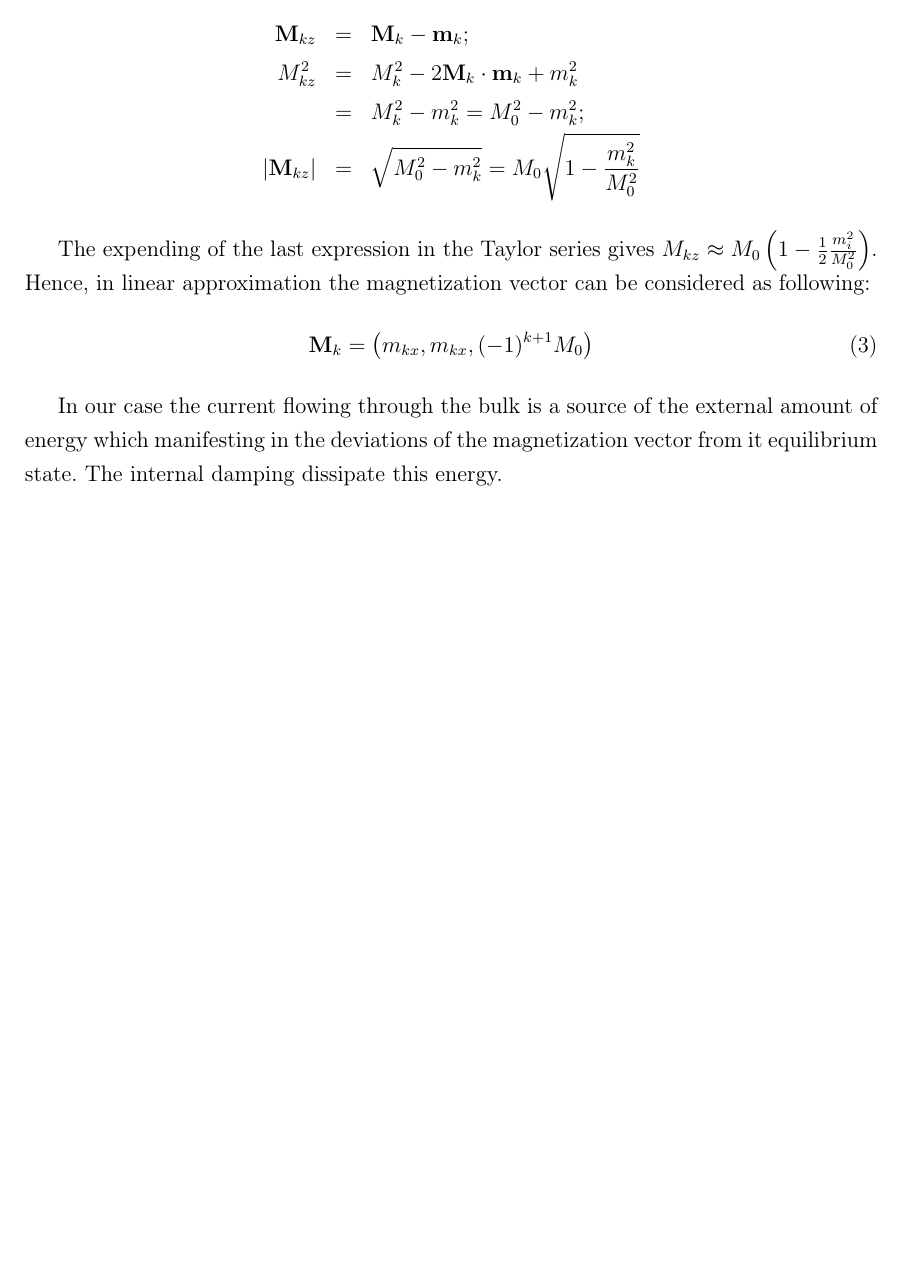
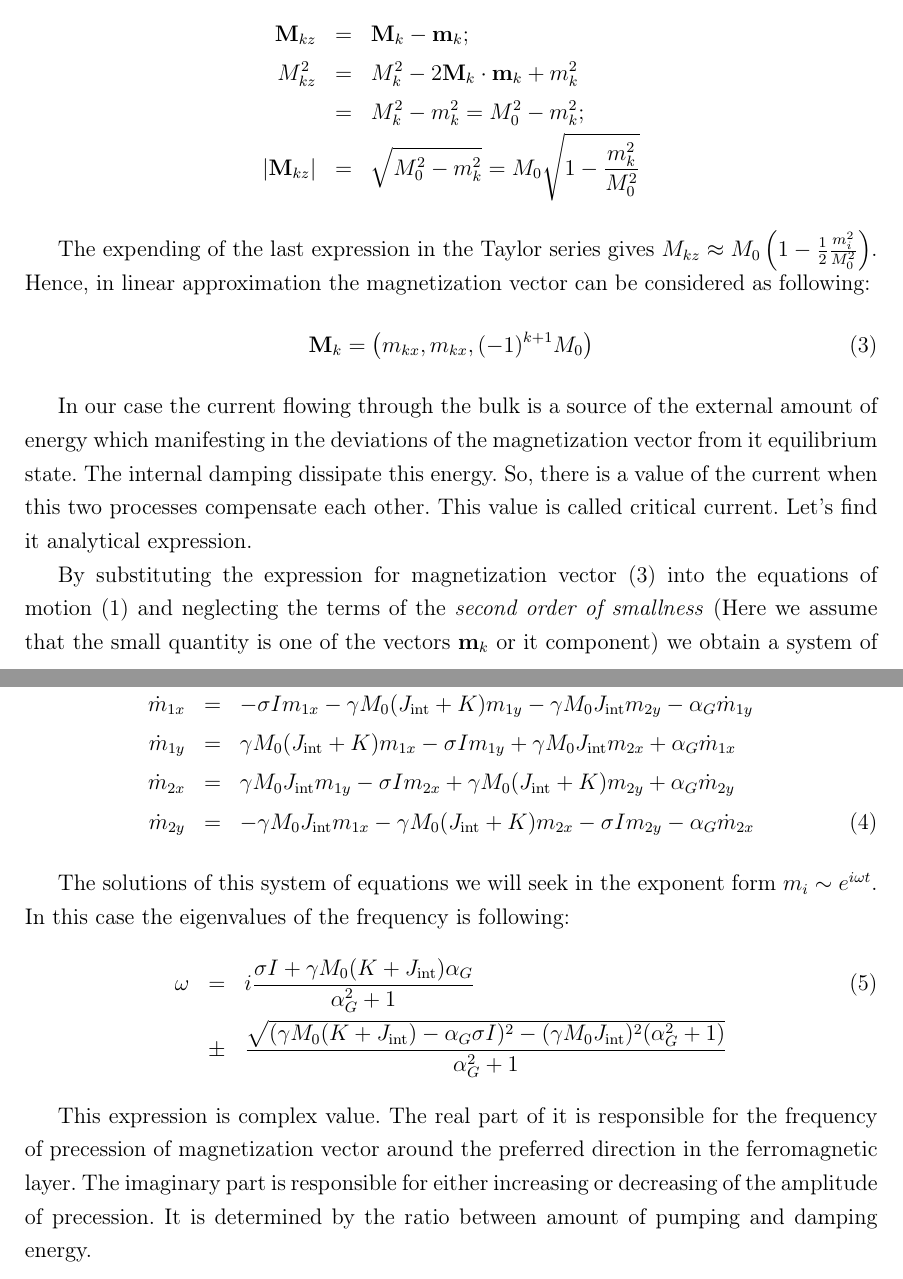
Before and after one commit to EugeneOnikienko/magn_article, a LaTeX document (main.tex, which reads sections/analytics.tex): part of page 4 of 4 before the commit and two parts of pages 4 and 5 of 5 after it, the two joined at a grey line, cut so that both start at the same text, the shorter picture padded with empty space. Compiled offline with pdfLaTeX.

Commit message:
+ add eigenvalues formula into the analytic section. This formula was checked several times. It is correct.

```diff
--- a/main.tex
+++ b/main.tex
@@ -21,7 +21,7 @@
 
 \graphicspath{{figures/}}
 
-\include{defs}
+\include{settings/defs}
 \begin{document}
 
 \include{sections/intro}
--- a/sections/analytics.tex
+++ b/sections/analytics.tex
@@ -30,4 +30,36 @@ The expending of the last expression in the Taylor series gives	$M_{kz} \approx
 	\mb{M}_k = \bra{m_{kx}, m_{kx}, (-1)^{k+1}M_0}
 \ee
 
-In our case the current flowing through the bulk is a source of the external amount of energy which manifesting in the deviations of the magnetization vector from it equilibrium state. The internal damping dissipate this energy.
+In our case the current flowing through the bulk is a source of the external amount of energy which manifesting in the deviations of the magnetization vector from it equilibrium state. The internal damping dissipate this energy. So, there is a value of the current when this two processes compensate each other. This value is called critical current. Let's find it analytical expression.
+
+By substituting the expression for magnetization vector (\ref{eq:magn}) into the equations of motion (\ref{eq:LLGS}) and neglecting the terms of the \emph{second order of smallness} (Here we assume that the small quantity is one of the vectors $\mb{m}_k$ or it component) we obtain a system of equations for deviation terms:
+\bea
+	\label{eq:analytical_study:momentum_motion}
+	\dot{m}_{1x} &=&	- \sigma I							m_{1x}
+						- \gamma M_0 ( J_\text{int} + K )	m_{1y}
+						- \gamma M_0 J_\text{int}			m_{2y}
+						- \alpha_G							\dot{m}_{1y}	\nn \\
+	\dot{m}_{1y} &=&	  \gamma M_0 ( J_\text{int} + K )	m_{1x}
+						- \sigma I							m_{1y}
+						+ \gamma M_0 J_\text{int}			m_{2x}
+						+ \alpha_G							\dot{m}_{1x}	\nn \\
+	\dot{m}_{2x} &=&	  \gamma M_0 J_\text{int}			m_{1y}
+						- \sigma I							m_{2x}
+						+ \gamma M_0 ( J_\text{int} + K )	m_{2y}
+						+ \alpha_G							\dot{m}_{2y}	\nn \\
+	\dot{m}_{2y} &=&	- \gamma M_0 J_\text{int}			m_{1x}
+						- \gamma M_0 ( J_\text{int} + K )	m_{2x}
+						- \sigma I							m_{2y}
+						- \alpha_G							\dot{m}_{2x}
+\eea
+
+The solutions of this system of equations we will seek in the exponent form $m_i \sim e^{i\omega t}$. In this case the eigenvalues of the frequency is following:
+\bea
+	\label{eq:analytical_study:dissipative_frequency}
+	\omega &=&	i \frac{ \sigma I + \gamma M_0 (K + J_\text{int}) \alpha_G }{\alpha_G^2 + 1} \\
+				&\pm& \frac{\sqrt{ (\gamma M_0 (K + J_\text{int}) - \alpha_G \sigma I )^2 - (\gamma M_0 J_\text{int})^2( \alpha_G^2 + 1 )} }{ \alpha_G^2 + 1 } \nn
+\eea
+
+This expression is complex value.
+The real part of it is responsible for the frequency of precession of magnetization vector around the preferred direction in the ferromagnetic layer.
+The imaginary part is responsible for either increasing or decreasing of the amplitude of precession. It is determined by the ratio between amount of pumping and damping energy.
```
Also changed, not shown: sections/model.tex (line endings or trailing spaces), settings/defs.tex (renamed from defs.tex).
